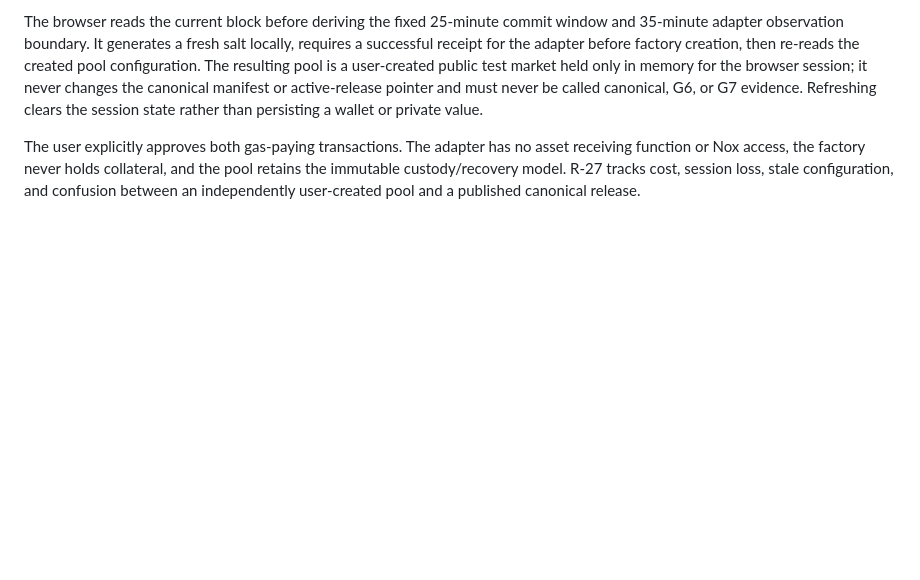
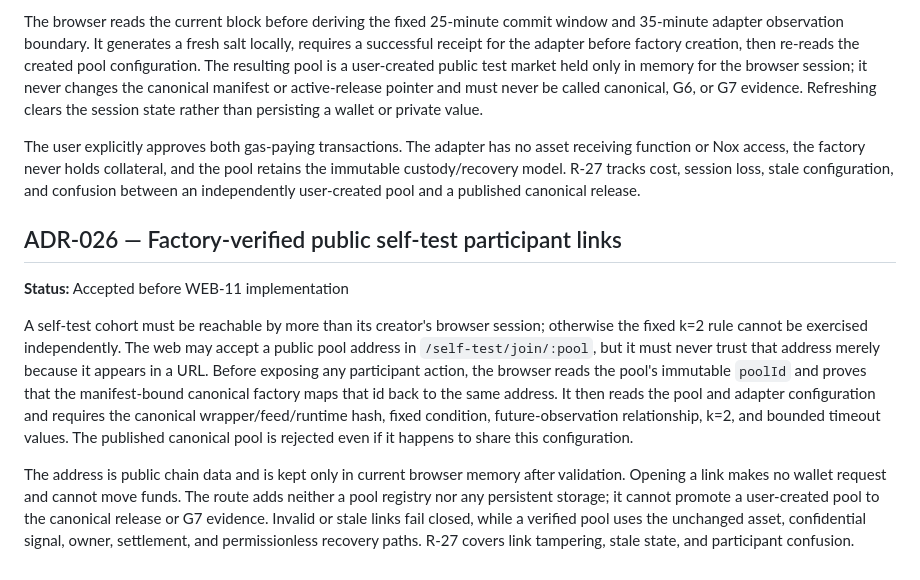
Before and after one commit to thatnghiepfulltime67/QuiteSignal, a Markdown page: docs/operations/03-decision-log.md, the part around the change. Rendered like a GitHub page; blank space fills up the shorter version.

```diff
--- a/docs/operations/03-decision-log.md
+++ b/docs/operations/03-decision-log.md
@@ -410,3 +410,25 @@ receiving function or Nox access, the factory never holds collateral, and the po
 retains the immutable custody/recovery model. R-27 tracks cost, session loss, stale
 configuration, and confusion between an independently user-created pool and a
 published canonical release.
+
+## ADR-026 — Factory-verified public self-test participant links
+
+**Status:** Accepted before WEB-11 implementation
+
+A self-test cohort must be reachable by more than its creator's browser session;
+otherwise the fixed k=2 rule cannot be exercised independently. The web may accept a
+public pool address in `/self-test/join/:pool`, but it must never trust that address
+merely because it appears in a URL. Before exposing any participant action, the
+browser reads the pool's immutable `poolId` and proves that the manifest-bound
+canonical factory maps that id back to the same address. It then reads the pool and
+adapter configuration and requires the canonical wrapper/feed/runtime hash, fixed
+condition, future-observation relationship, k=2, and bounded timeout values. The
+published canonical pool is rejected even if it happens to share this configuration.
+
+The address is public chain data and is kept only in current browser memory after
+validation. Opening a link makes no wallet request and cannot move funds. The route
+adds neither a pool registry nor any persistent storage; it cannot promote a
+user-created pool to the canonical release or G7 evidence. Invalid or stale links
+fail closed, while a verified pool uses the unchanged asset, confidential signal,
+owner, settlement, and permissionless recovery paths. R-27 covers link tampering,
+stale state, and participant confusion.
```
Also changed, not shown: docs/operations/02-risk-register.md (+1 -1 lines), docs/plans/03-web-and-read-model.md (+64 -0 lines).
